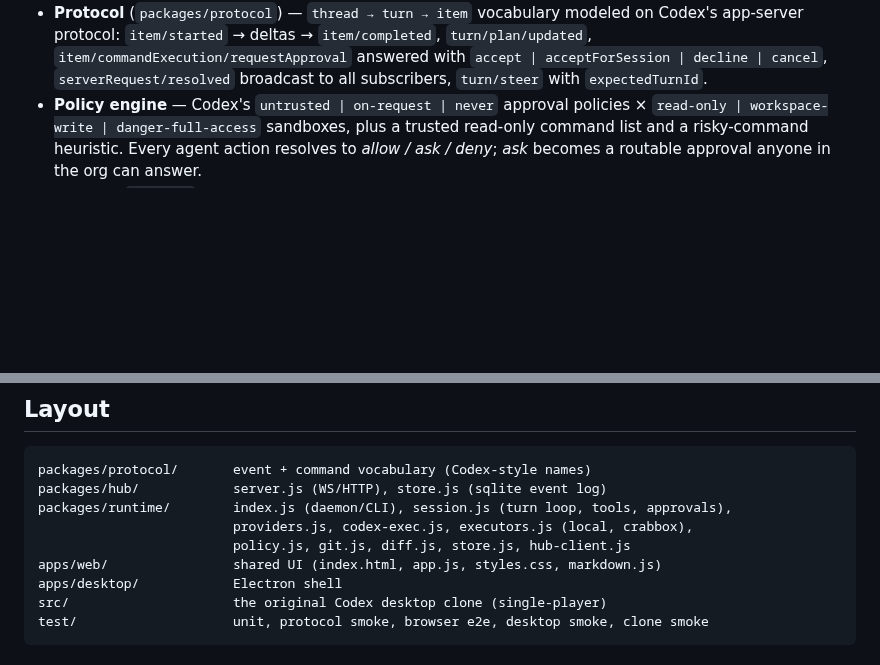
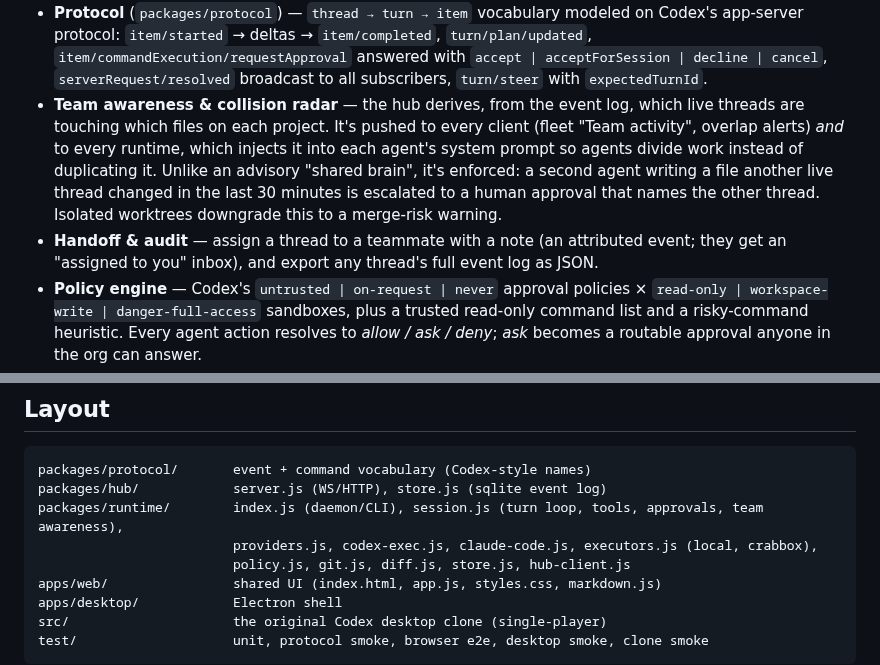
Before and after one commit to Retia-Labs/multiplayer-ai-harness, a Markdown page: README.md, 2 parts joined by grey strips. Drawn GitHub-style; blank space fills up the shorter version.

````diff
--- a/README.md
+++ b/README.md
@@ -53,6 +62,14 @@ alice's machine                          hub (sync service)                 team
   app-server protocol: `item/started` → deltas → `item/completed`, `turn/plan/updated`,
   `item/commandExecution/requestApproval` answered with `accept | acceptForSession | decline | cancel`,
   `serverRequest/resolved` broadcast to all subscribers, `turn/steer` with `expectedTurnId`.
+- **Team awareness & collision radar** — the hub derives, from the event log, which live threads are
+  touching which files on each project. It's pushed to every client (fleet "Team activity", overlap
+  alerts) *and* to every runtime, which injects it into each agent's system prompt so agents divide
+  work instead of duplicating it. Unlike an advisory "shared brain", it's enforced: a second agent
+  writing a file another live thread changed in the last 30 minutes is escalated to a human approval
+  that names the other thread. Isolated worktrees downgrade this to a merge-risk warning.
+- **Handoff & audit** — assign a thread to a teammate with a note (an attributed event; they get an
+  "assigned to you" inbox), and export any thread's full event log as JSON.
 - **Policy engine** — Codex's `untrusted | on-request | never` approval policies ×
   `read-only | workspace-write | danger-full-access` sandboxes, plus a trusted read-only command list
   and a risky-command heuristic. Every agent action resolves to *allow / ask / deny*; *ask* becomes a
@@ -108,8 +125,8 @@ npm run smoke           # the original Codex-clone smoke test
 ```
 packages/protocol/       event + command vocabulary (Codex-style names)
 packages/hub/            server.js (WS/HTTP), store.js (sqlite event log)
-packages/runtime/        index.js (daemon/CLI), session.js (turn loop, tools, approvals),
-                         providers.js, codex-exec.js, executors.js (local, crabbox),
+packages/runtime/        index.js (daemon/CLI), session.js (turn loop, tools, approvals, team awareness),
+                         providers.js, codex-exec.js, claude-code.js, executors.js (local, crabbox),
                          policy.js, git.js, diff.js, store.js, hub-client.js
 apps/web/                shared UI (index.html, app.js, styles.css, markdown.js)
 apps/desktop/            Electron shell
````
Also changed, not shown: other parts of README.md (+12 -3 lines), docs/harness/alice-thread.png, docs/harness/bob-approval.png, docs/harness/changes.png, docs/harness/collision.png (added), docs/harness/fleet.png, docs/harness/team-activity.png (added), 11 other files.
